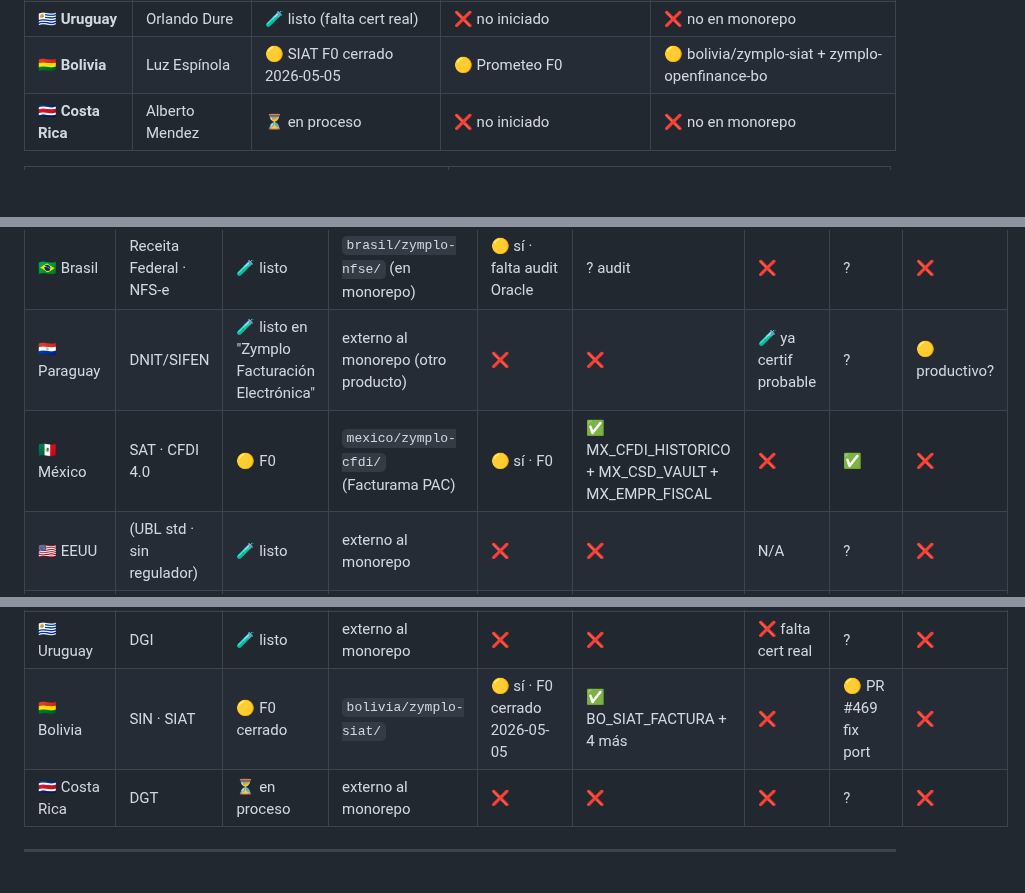
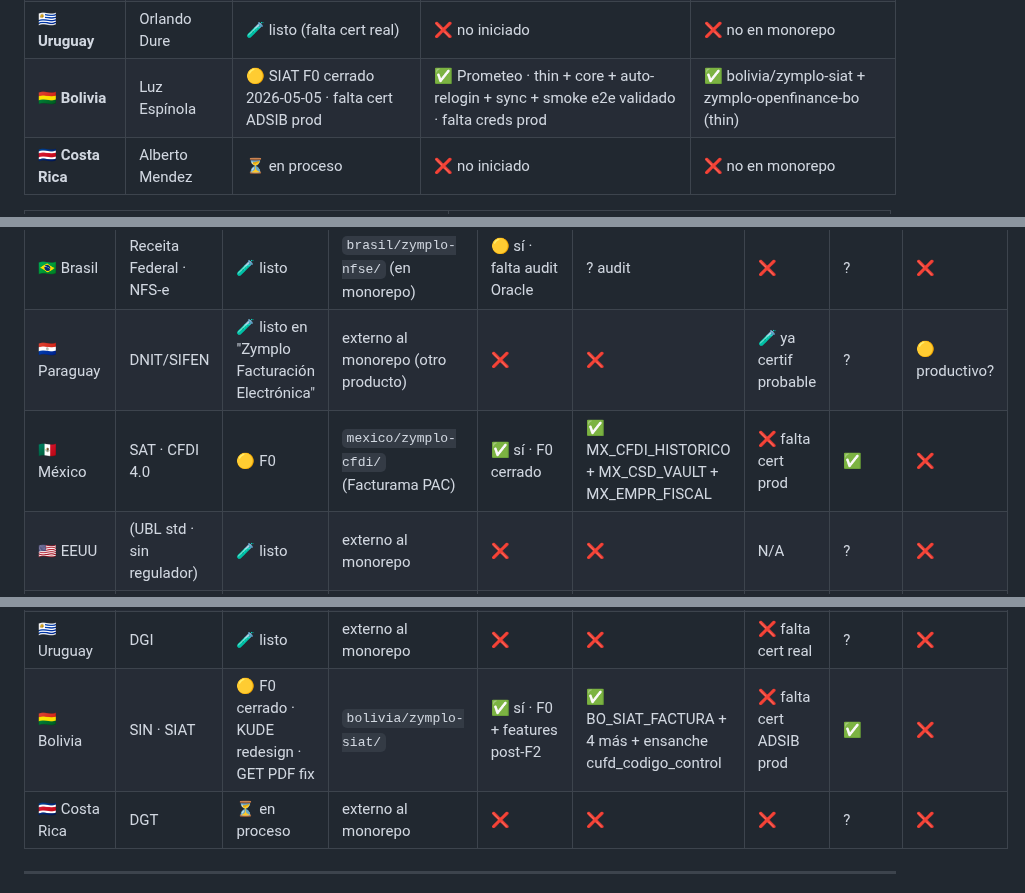
Before and after one commit to luzma101190/zymplo-multipais-dashboard, a Markdown page: dashboard.md, 3 parts joined by grey strips. Rendered like a GitHub page; blank space fills up the shorter version.

```diff
--- a/dashboard.md
+++ b/dashboard.md
@@ -33,7 +33,7 @@
 | 🇪🇨 **Ecuador**    | Orlando          | 🧪 listo (falta cert real)           | 🧪 kushkipagos listo                  | ❌ no en monorepo |
 | 🇨🇱 **Chile**      | Martín Rolón     | 🧪 listo · PR #477 (PostgreSQL ❌)   | ⏳ En proceso                         | ⏳ PR #477 abierto · refactor a Oracle pendiente |
 | 🇺🇾 **Uruguay**    | Orlando Dure     | 🧪 listo (falta cert real)           | ❌ no iniciado                        | ❌ no en monorepo |
-| 🇧🇴 **Bolivia**    | Luz Espínola     | 🟡 SIAT F0 cerrado 2026-05-05        | 🟡 Prometeo F0                        | 🟡 bolivia/zymplo-siat + zymplo-openfinance-bo |
+| 🇧🇴 **Bolivia**    | Luz Espínola     | 🟡 SIAT F0 cerrado 2026-05-05 · falta cert ADSIB prod | ✅ Prometeo · thin + core + auto-relogin + sync + smoke e2e validado · falta creds prod | ✅ bolivia/zymplo-siat + zymplo-openfinance-bo (thin) |
 | 🇨🇷 **Costa Rica** | Alberto Mendez   | ⏳ en proceso                        | ❌ no iniciado                        | ❌ no en monorepo |
 
 | 🌐 **Componentes Compartidos** | Estado |
@@ -56,7 +56,7 @@
 |---|---|---|---|---|---|---|---|---|
 | 🇧🇷 Brasil     | Receita Federal · NFS-e | 🧪 listo | `brasil/zymplo-nfse/` (en monorepo) | 🟡 sí · falta audit Oracle | ? audit | ❌ | ? | ❌ |
 | 🇵🇾 Paraguay   | DNIT/SIFEN              | 🧪 listo en "Zymplo Facturación Electrónica" | externo al monorepo (otro producto) | ❌ | ❌ | 🧪 ya certif probable | ? | 🟡 productivo? |
-| 🇲🇽 México     | SAT · CFDI 4.0          | 🟡 F0  | `mexico/zymplo-cfdi/` (Facturama PAC) | 🟡 sí · F0 | ✅ MX_CFDI_HISTORICO + MX_CSD_VAULT + MX_EMPR_FISCAL | ❌ | ✅ | ❌ |
+| 🇲🇽 México     | SAT · CFDI 4.0          | 🟡 F0  | `mexico/zymplo-cfdi/` (Facturama PAC) | ✅ sí · F0 cerrado | ✅ MX_CFDI_HISTORICO + MX_CSD_VAULT + MX_EMPR_FISCAL | ❌ falta cert prod | ✅ | ❌ |
 | 🇺🇸 EEUU       | (UBL std · sin regulador) | 🧪 listo | externo al monorepo | ❌ | ❌ | N/A | ? | ❌ |
 | 🇨🇴 Colombia   | DIAN                    | 🧪 listo | externo al monorepo | ❌ | ❌ | ❌ falta cert real | ? | ❌ |
 | 🇪🇸 España     | AEAT                    | 🧪 listo | externo al monorepo | ❌ | ❌ | ❌ falta cert real | ? | ❌ |
@@ -65,7 +65,7 @@
 | 🇪🇨 Ecuador    | SRI                     | 🧪 listo | externo al monorepo | ❌ | ❌ | ❌ falta cert real | ? | ❌ |
 | 🇨🇱 Chile      | SII · DTE               | 🧪 listo · PR #477 con security checks fail | `chile/zymplo-dte/` (PostgreSQL local 🚫) | 🟡 PR abierto · NO en Oracle | ❌ (usa PostgreSQL local) | ❌ falta cert + RUT chileno | ❌ | ❌ |
 | 🇺🇾 Uruguay    | DGI                     | 🧪 listo | externo al monorepo | ❌ | ❌ | ❌ falta cert real | ? | ❌ |
-| 🇧🇴 Bolivia    | SIN · SIAT              | 🟡 F0 cerrado | `bolivia/zymplo-siat/` | 🟡 sí · F0 cerrado 2026-05-05 | ✅ BO_SIAT_FACTURA + 4 más | ❌ | 🟡 PR #469 fix port | ❌ |
+| 🇧🇴 Bolivia    | SIN · SIAT              | 🟡 F0 cerrado · KUDE redesign · GET PDF fix | `bolivia/zymplo-siat/` | ✅ sí · F0 + features post-F2 | ✅ BO_SIAT_FACTURA + 4 más + ensanche cufd_codigo_control | ❌ falta cert ADSIB prod | ✅ | ❌ |
 | 🇨🇷 Costa Rica | DGT                     | ⏳ en proceso | externo al monorepo | ❌ | ❌ | ❌ | ? | ❌ |
 
 ---
```
Also changed, not shown: other parts of dashboard.md (+5 -5 lines).
